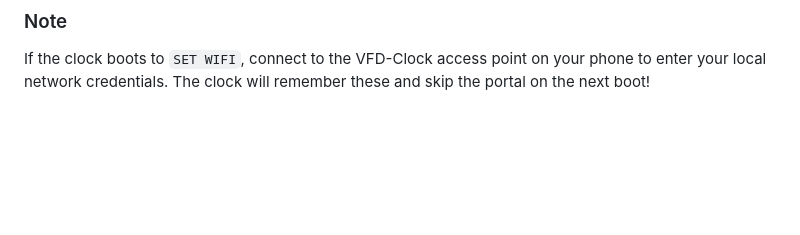
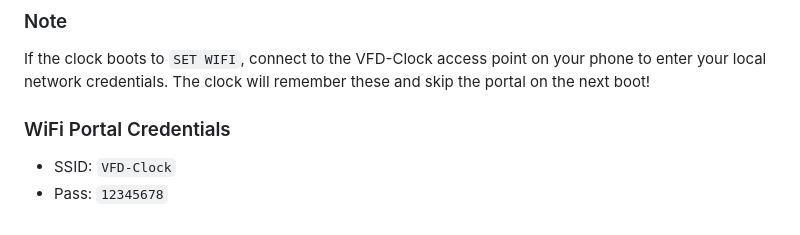
Before and after one commit to endy128/VFD_Clock, a Markdown page: README.md, the part around the change. GitHub-like rendering; blank space fills up the shorter version.

```diff
--- a/README.md
+++ b/README.md
@@ -83,3 +83,8 @@ Accessed via a single button (Short press for Date, Long press for Menu):
 ### Note
 
 If the clock boots to `SET WIFI`, connect to the VFD-Clock access point on your phone to enter your local network credentials. The clock will remember these and skip the portal on the next boot!
+
+### WiFi Portal Credentials
+
+- SSID: `VFD-Clock`
+- Pass: `12345678`
```
